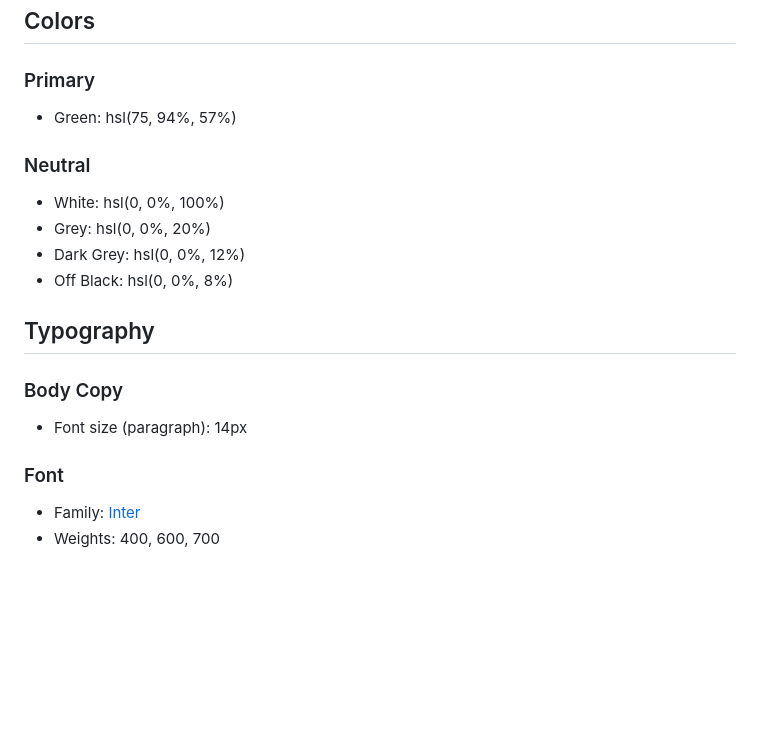
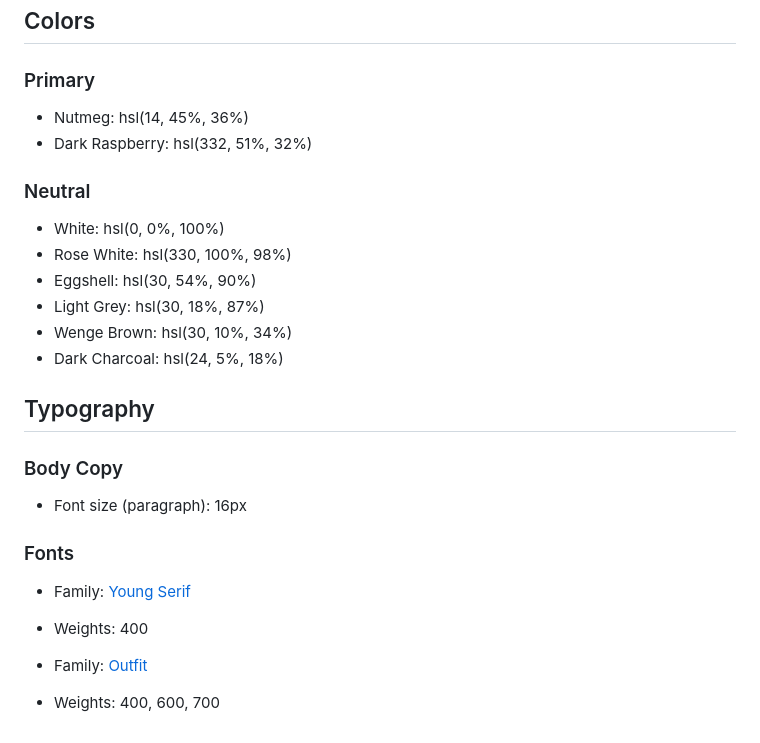
Before and after one commit to Rafaelafernandess/Frontend-mento, a Markdown page: style-guide.md, the part around the change. Drawn GitHub-style; blank space fills up the shorter version.

```diff
--- a/style-guide.md
+++ b/style-guide.md
@@ -11,22 +11,28 @@ The designs were created to the following widths:
 
 ### Primary
 
-- Green: hsl(75, 94%, 57%)
+- Nutmeg: hsl(14, 45%, 36%)
+- Dark Raspberry: hsl(332, 51%, 32%)
 
 ### Neutral
 
 - White: hsl(0, 0%, 100%)
-- Grey: hsl(0, 0%, 20%)
-- Dark Grey: hsl(0, 0%, 12%)
-- Off Black: hsl(0, 0%, 8%)
+- Rose White: hsl(330, 100%, 98%)
+- Eggshell: hsl(30, 54%, 90%)
+- Light Grey: hsl(30, 18%, 87%)
+- Wenge Brown: hsl(30, 10%, 34%)
+- Dark Charcoal: hsl(24, 5%, 18%)
 
 ## Typography
 
 ### Body Copy
 
-- Font size (paragraph): 14px
+- Font size (paragraph): 16px
 
-### Font
+### Fonts
 
-- Family: [Inter](https://fonts.google.com/specimen/Inter)
+- Family: [Young Serif](https://fonts.google.com/specimen/Young+Serif)
+- Weights: 400
+
+- Family: [Outfit](https://fonts.google.com/specimen/Outfit)
 - Weights: 400, 600, 700
```
Also changed, not shown: README-template.md (+2 -8 lines), README.md (+3 -7 lines), assets/images/image-omelette.jpeg (added), design/desktop-design.jpg (added), design/desktop-preview.jpg, design/mobile-design.jpg, 3 other files.
